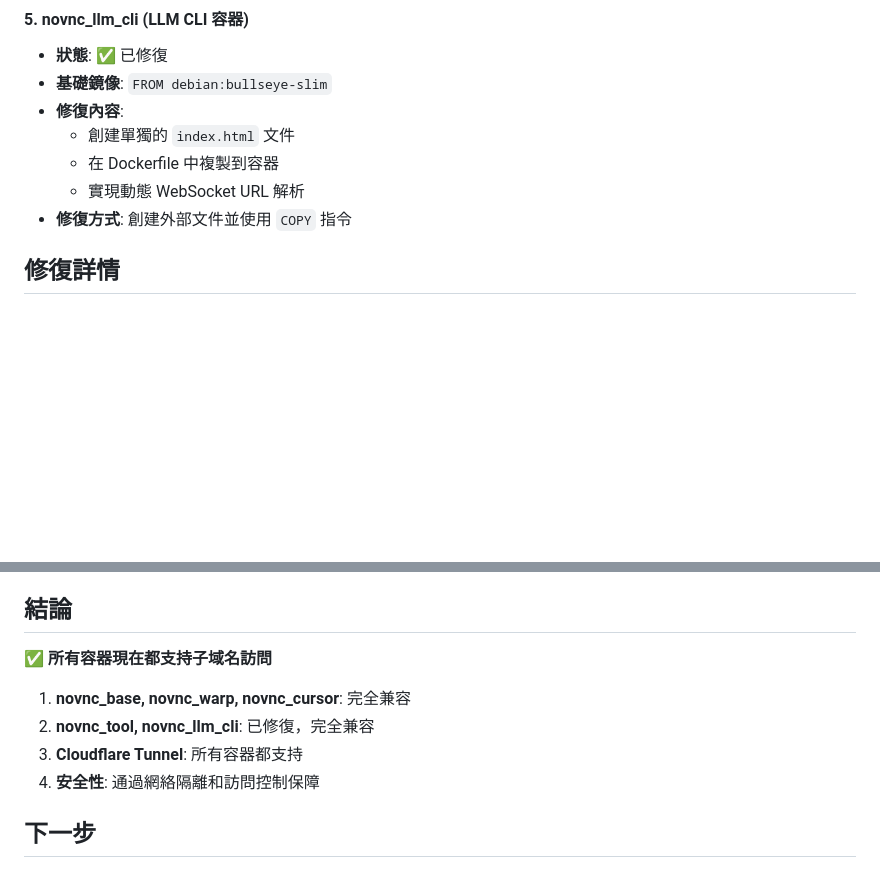
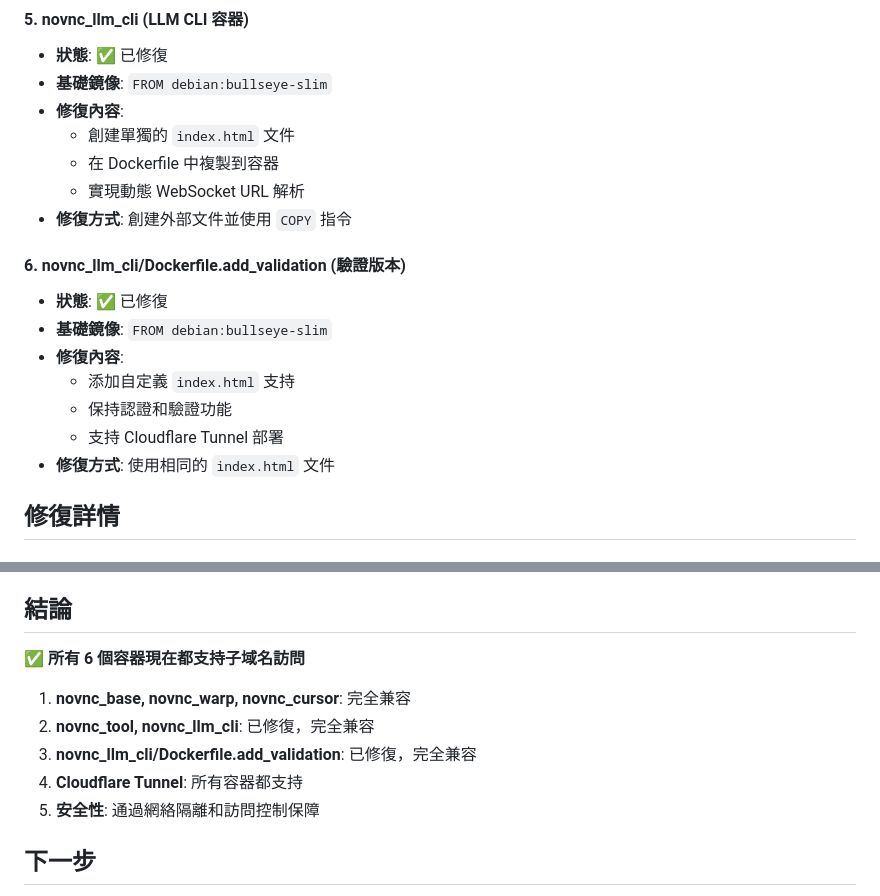
Before and after one commit to fallrising/vnc_lab, a Markdown page: SUBDOMAIN-COMPATIBILITY-REPORT.md, 2 parts joined by grey strips. Drawn GitHub-style; blank space fills up the shorter version.

Commit message:
docs: update compatibility report to include Dockerfile.add_validation
- Add Dockerfile.add_validation to the list of repaired containers
- Update total count from 5 to 6 containers
- Confirm all containers now support subdomain access
- Maintain comprehensive documentation coverage

```diff
--- a/SUBDOMAIN-COMPATIBILITY-REPORT.md
+++ b/SUBDOMAIN-COMPATIBILITY-REPORT.md
@@ -47,6 +47,15 @@
   - 在 Dockerfile 中複製到容器
   - 實現動態 WebSocket URL 解析
 - **修復方式**: 創建外部文件並使用 `COPY` 指令
+
+#### 6. **novnc_llm_cli/Dockerfile.add_validation** (驗證版本)
+- **狀態**: ✅ 已修復
+- **基礎鏡像**: `FROM debian:bullseye-slim`
+- **修復內容**:
+  - 添加自定義 `index.html` 支持
+  - 保持認證和驗證功能
+  - 支持 Cloudflare Tunnel 部署
+- **修復方式**: 使用相同的 `index.html` 文件
 
 ## 修復詳情
 
@@ -153,12 +162,13 @@ services:
 
 ## 結論
 
-✅ **所有容器現在都支持子域名訪問**
+✅ **所有 6 個容器現在都支持子域名訪問**
 
 1. **novnc_base, novnc_warp, novnc_cursor**: 完全兼容
 2. **novnc_tool, novnc_llm_cli**: 已修復，完全兼容
-3. **Cloudflare Tunnel**: 所有容器都支持
-4. **安全性**: 通過網絡隔離和訪問控制保障
+3. **novnc_llm_cli/Dockerfile.add_validation**: 已修復，完全兼容
+4. **Cloudflare Tunnel**: 所有容器都支持
+5. **安全性**: 通過網絡隔離和訪問控制保障
 
 ## 下一步
 
```
